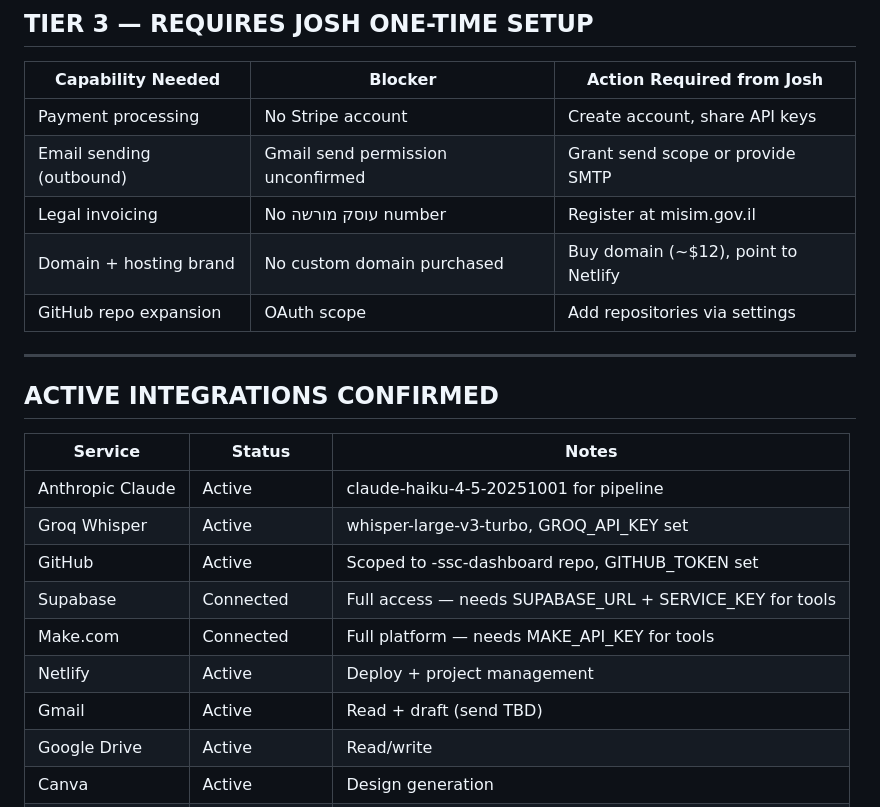
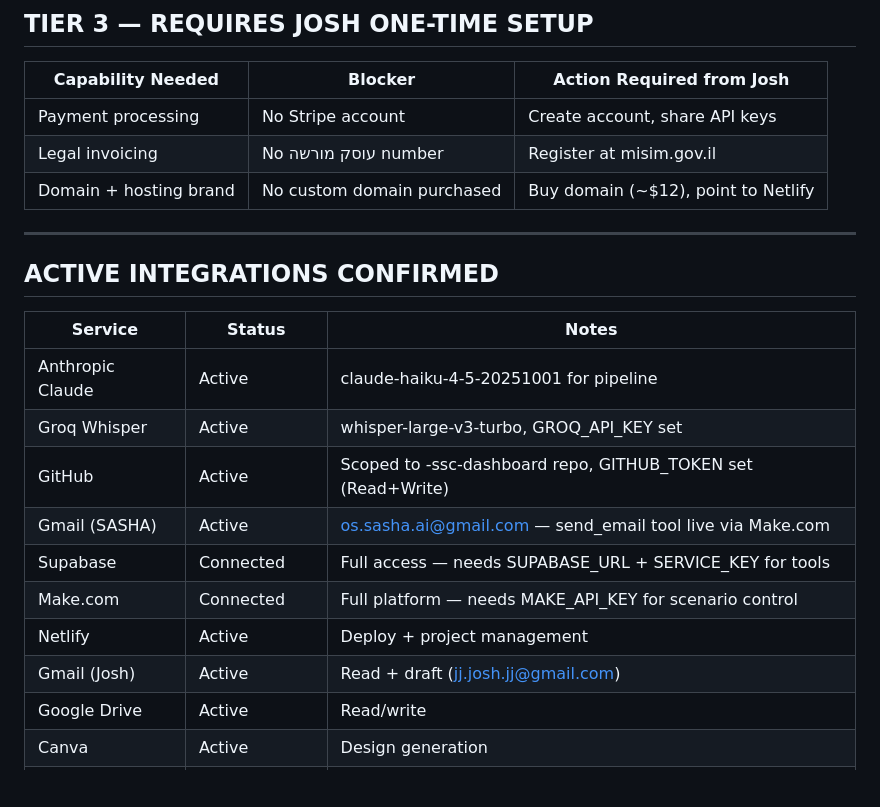
Before and after one commit to jjoshjjohnson/-ssc-dashboard, a Markdown page: sasha/memory/capabilities.md, the part around one of its changes. Rendered like a GitHub page; blank space fills up the shorter version.

```diff
--- a/sasha/memory/capabilities.md
+++ b/sasha/memory/capabilities.md
@@ -56,10 +62,8 @@ Version: 0.3.0
 | Capability Needed | Blocker | Action Required from Josh |
 |---|---|---|
 | Payment processing | No Stripe account | Create account, share API keys |
-| Email sending (outbound) | Gmail send permission unconfirmed | Grant send scope or provide SMTP |
 | Legal invoicing | No עוסק מורשה number | Register at misim.gov.il |
 | Domain + hosting brand | No custom domain purchased | Buy domain (~$12), point to Netlify |
-| GitHub repo expansion | OAuth scope | Add repositories via settings |
 
 ---
 
@@ -69,11 +73,12 @@ Version: 0.3.0
 |---|---|---|
 | Anthropic Claude | Active | claude-haiku-4-5-20251001 for pipeline |
 | Groq Whisper | Active | whisper-large-v3-turbo, GROQ_API_KEY set |
-| GitHub | Active | Scoped to -ssc-dashboard repo, GITHUB_TOKEN set |
+| GitHub | Active | Scoped to -ssc-dashboard repo, GITHUB_TOKEN set (Read+Write) |
+| Gmail (SASHA) | Active | os.sasha.ai@gmail.com — send_email tool live via Make.com |
 | Supabase | Connected | Full access — needs SUPABASE_URL + SERVICE_KEY for tools |
-| Make.com | Connected | Full platform — needs MAKE_API_KEY for tools |
+| Make.com | Connected | Full platform — needs MAKE_API_KEY for scenario control |
 | Netlify | Active | Deploy + project management |
-| Gmail | Active | Read + draft (send TBD) |
+| Gmail (Josh) | Active | Read + draft (jj.josh.jj@gmail.com) |
 | Google Drive | Active | Read/write |
 | Canva | Active | Design generation |
 | Zoom | Active | Recordings + meetings |
```
Also changed, not shown: other parts of sasha/memory/capabilities.md (+9 -4 lines).
